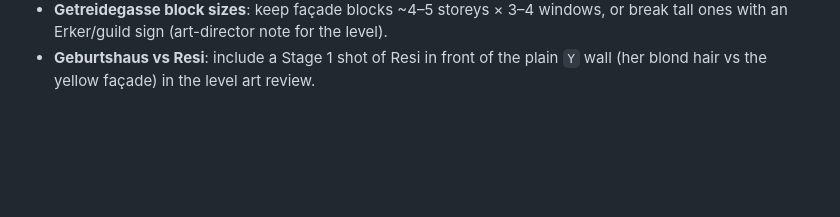
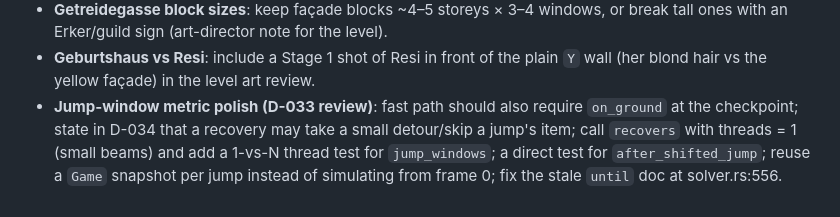
Before and after one commit to David-Prelinger/oblatenjagd, a Markdown page: docs/backlog.md, the part around the change. Rendered like a GitHub page; blank space fills up the shorter version.

Commit message:
docs: backlog jump-window metric polish
Co-Authored-By: Claude Opus 5.5 <noreply@anthropic.com>

```diff
--- a/docs/backlog.md
+++ b/docs/backlog.md
@@ -29,3 +29,4 @@ Deferred work and known issues, picked up by the work loop when relevant.
 - **Popup overlap**: „+1 Leben" and the popped Oblate's score popup can overlap at the same x when the 100th Oblate comes from a box — check in a shot.
 - **Getreidegasse block sizes**: keep façade blocks ~4–5 storeys × 3–4 windows, or break tall ones with an Erker/guild sign (art-director note for the level).
 - **Geburtshaus vs Resi**: include a Stage 1 shot of Resi in front of the plain `Y` wall (her blond hair vs the yellow façade) in the level art review.
+- **Jump-window metric polish (D-033 review)**: fast path should also require `on_ground` at the checkpoint; state in D-034 that a recovery may take a small detour/skip a jump's item; call `recovers` with threads = 1 (small beams) and add a 1-vs-N thread test for `jump_windows`; a direct test for `after_shifted_jump`; reuse a `Game` snapshot per jump instead of simulating from frame 0; fix the stale `until` doc at solver.rs:556.
```
